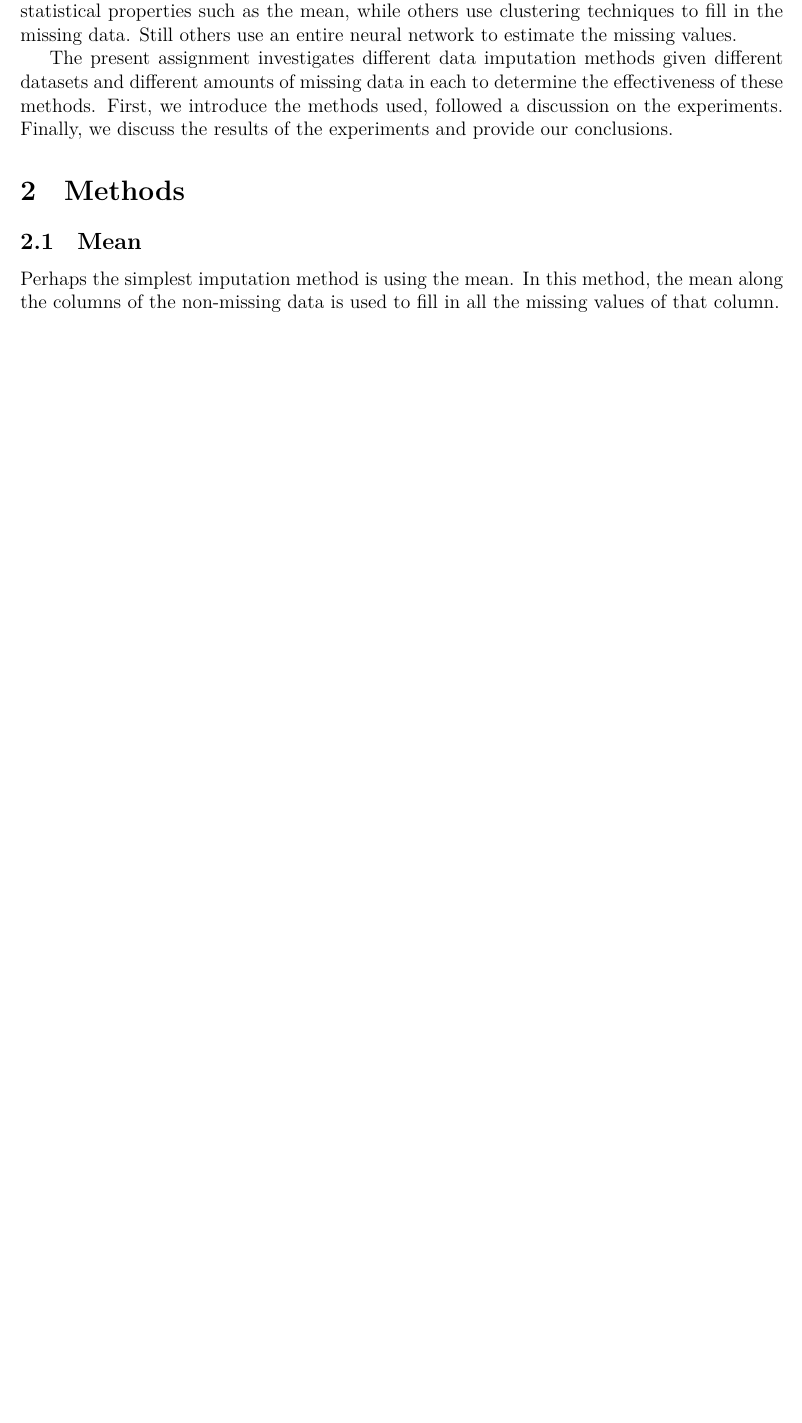
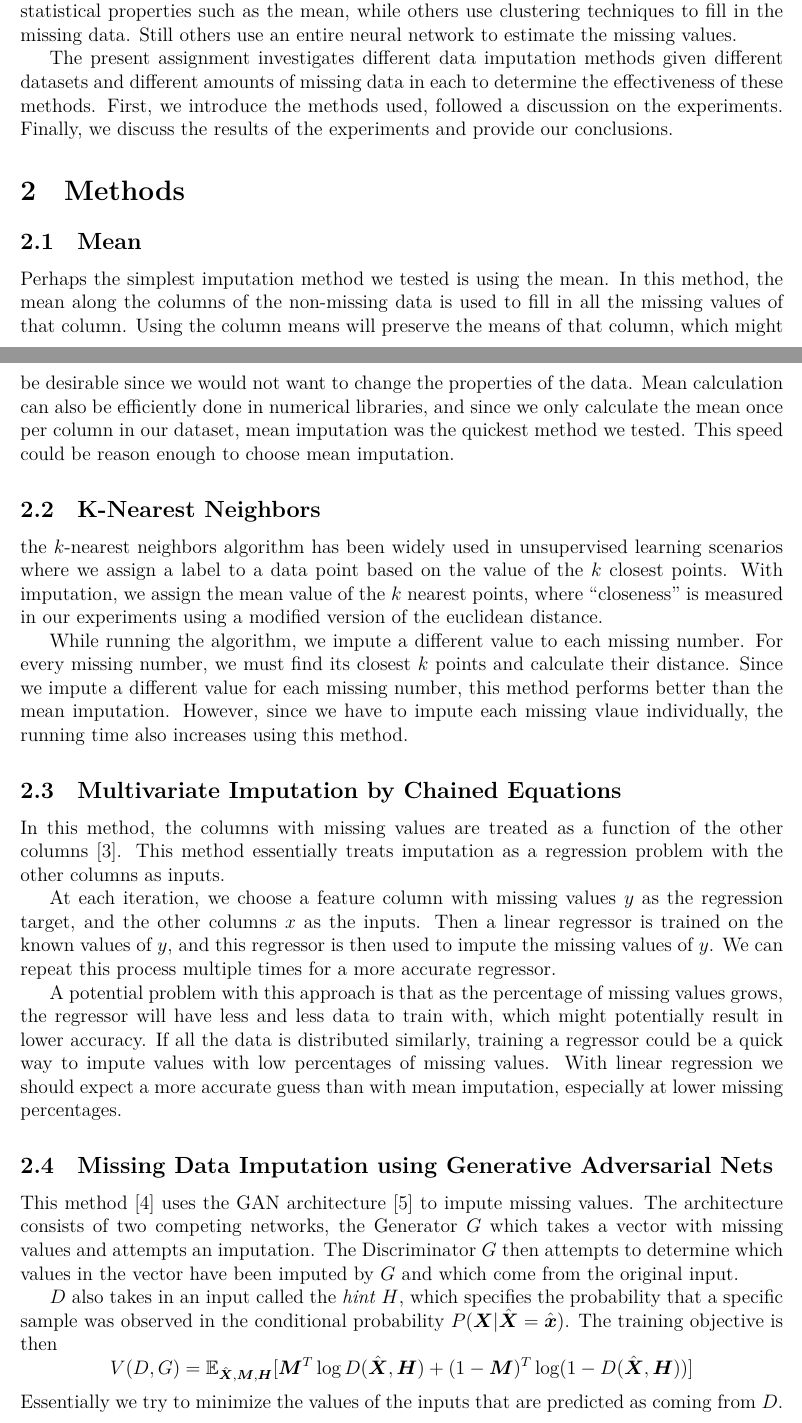
Before and after one commit to andrew15818/110, a LaTeX problem sheet (spring/data_science/hw/hw3/report/report.tex): part of page 1 of 2 before the commit and two parts of pages 1 and 2 of 3 after it, the two joined at a grey line, cut so that both start at the same text, the shorter picture padded with empty space. Compiled offline with XeLaTeX; a missing font is replaced by an installed copy or a similar font.

Commit message:
Halfway through method descriptions

```diff
--- a/spring/data_science/hw/hw3/report/report.tex
+++ b/spring/data_science/hw/hw3/report/report.tex
@@ -1,5 +1,5 @@
 \documentclass[12pt]{article}
-\usepackage{amsmath}
+\usepackage{amsmath, amsfonts}
 \usepackage{graphicx}
 \usepackage[margin=1in]{geometry}
 
@@ -61,8 +61,69 @@ conclusions.
 
 \section{Methods}
 \subsection{Mean}
-Perhaps the simplest imputation method is using the mean.
+Perhaps the simplest imputation method we tested is using the mean.
 In this method, the mean along the columns of the non-missing data
 is used to fill in all the missing values of that column.
+Using the column means will preserve the means of that column,
+which might be desirable since we would not want to change the
+properties of the data.
+Mean calculation can also be efficiently done in numerical libraries,
+and since we only calculate the mean once per column in our dataset,
+mean imputation was the quickest method we tested.
+This speed could be reason enough to choose mean imputation.
 
+\subsection{K-Nearest Neighbors}
+the $k$-nearest neighbors algorithm has been widely used in unsupervised
+learning scenarios where we assign a label to a data point based on the
+value of the $k$ closest points.
+With imputation, we assign the mean value of the $k$ nearest points,
+where ``closeness'' is measured in our experiments using a modified
+version of the euclidean distance.
 
+While running the algorithm, we impute a different value to
+each missing number.
+For every missing number, we must find its closest $k$ points
+and calculate their distance.
+Since we impute a different value for each missing number, this
+method performs better than the mean imputation.
+However, since we have to impute each missing vlaue individually,
+the running time also increases using this method.
+
+\subsection{Multivariate Imputation by Chained Equations}
+In this method, the columns with missing values are treated as a
+function of the other columns~\cite{pedregosa2011scikit}.
+This method essentially treats imputation as a regression problem
+with the other columns as inputs.
+
+At each iteration, we choose a feature column with missing values $y$
+as the regression target, and the other columns $x$ as the inputs.
+Then a linear regressor is trained on the known values of $y$,
+and this regressor is then used to impute the missing values of $y$.
+We can repeat this process multiple times for a more accurate regressor.
+
+A potential problem with this approach is that as the percentage of
+missing values grows, the regressor will have less and less data to
+train with, which might potentially result in lower accuracy.
+If all the data is distributed similarly, training a regressor
+could be a quick way to impute values with low percentages of
+missing values.
+With linear regression we should expect a more accurate guess than
+with mean imputation, especially at lower missing percentages.
+
+\subsection{Missing Data Imputation using Generative Adversarial Nets}
+This method~\cite{yoon2018gain} uses the GAN architecture~\cite{goodfellow2014generative}
+to impute missing values.
+The architecture consists of two competing networks, the Generator $G$
+which takes a vector with missing values and attempts an imputation.
+The Discriminator $G$ then attempts to determine which values in the
+vector have been imputed by $G$ and which come from the original input.
+
+$D$ also takes in an input called the \emph{hint} $H$, which specifies
+the probability that a specific sample was observed in the conditional
+probability $P(\boldsymbol{X}|\hat{\boldsymbol{X}} = \hat{\boldsymbol{x}})$.
+The training objective is then
+\[V(D, G) = \mathbb{E}_{\hat{\boldsymbol{X}}, \boldsymbol{M}, \boldsymbol{H}}
+[\boldsymbol{M}^T\log D(\hat{\boldsymbol{X}},\boldsymbol{H}) + (1-\boldsymbol{M})^T
+\log(1-D(\hat{\boldsymbol{X}}, \boldsymbol{H}))]\]
+Essentially we try to minimize the values of the inputs that are predicted as coming
+from $D$.
```
Also changed, not shown: spring/data_science/hw/hw3/report/report.bib (+22 -0 lines), spring/data_science/hw/hw3/report/report.pdf, spring/data_science/hw/hw3/report/report.tex (7 more changed lines).
